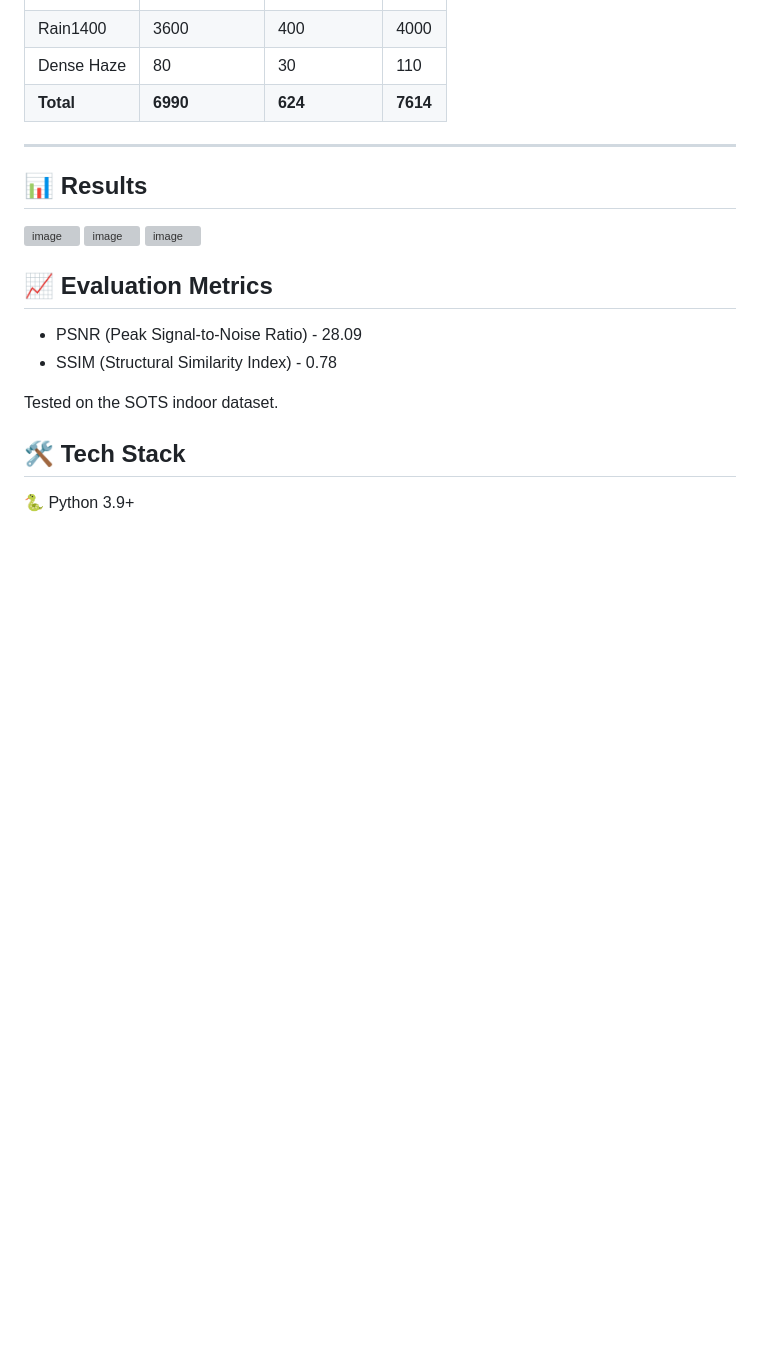
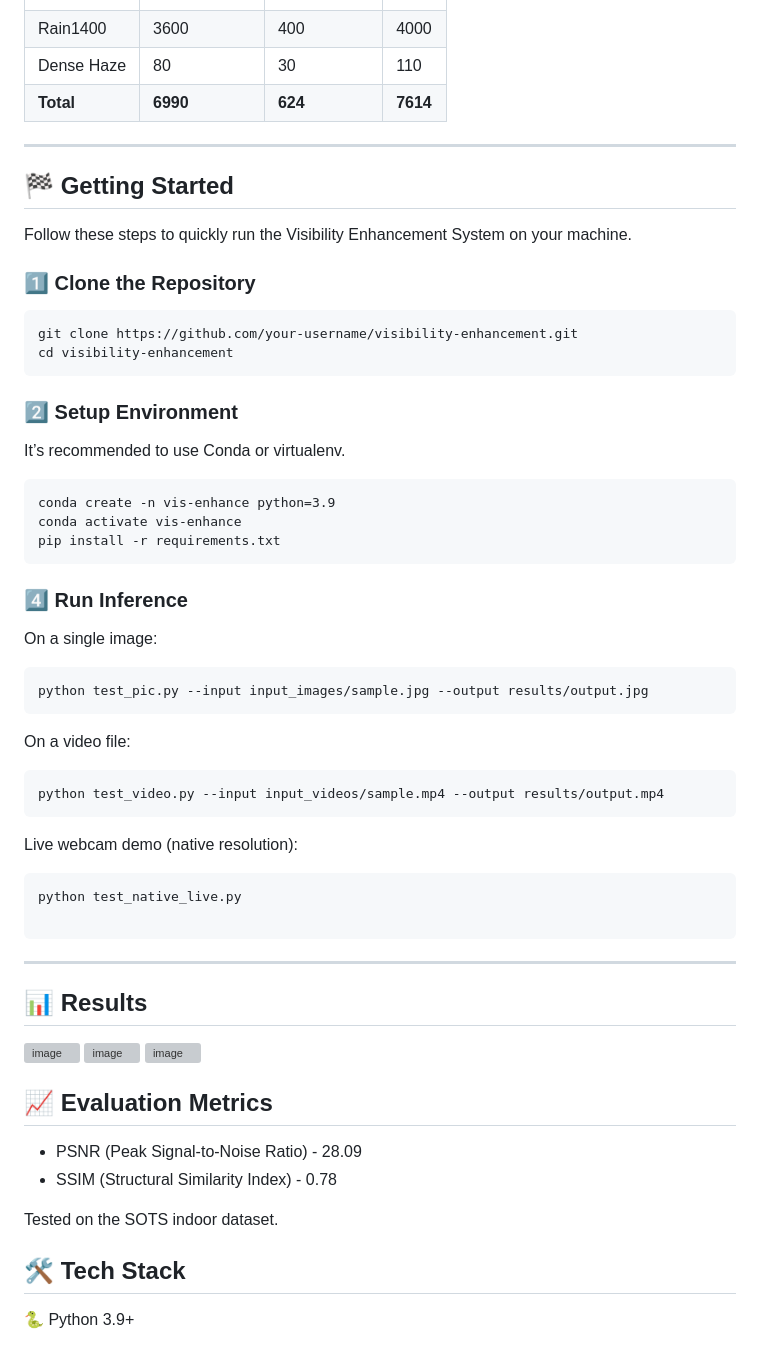
Before and after one commit to sid-stack001/Visibility-Enhancement-System, a Markdown page: README.md, the part around the change. Drawn GitHub-style; blank space fills up the shorter version; grey boxes are pictures that could not be loaded.

````diff
--- a/README.md
+++ b/README.md
@@ -91,6 +91,43 @@ Cycle Consistency Loss: Maintains structural fidelity between degraded and resto
 
 ---
 
+
+## 🏁 Getting Started
+
+Follow these steps to quickly run the Visibility Enhancement System on your machine.
+
+### 1️⃣ Clone the Repository
+```bash
+git clone https://github.com/your-username/visibility-enhancement.git
+cd visibility-enhancement
+```
+
+### 2️⃣ Setup Environment
+
+It’s recommended to use Conda or virtualenv.
+```
+conda create -n vis-enhance python=3.9
+conda activate vis-enhance
+pip install -r requirements.txt
+```
+
+### 4️⃣ Run Inference
+
+On a single image:
+```
+python test_pic.py --input input_images/sample.jpg --output results/output.jpg
+```
+On a video file:
+```
+python test_video.py --input input_videos/sample.mp4 --output results/output.mp4
+```
+Live webcam demo (native resolution):
+```
+python test_native_live.py
+
+```
+---
+
 ## 📊 Results
 
 <img width="975" height="348" alt="image" src="https://github.com/user-attachments/assets/c0864a59-5498-410d-9b49-98455d7d2b66" />
````
